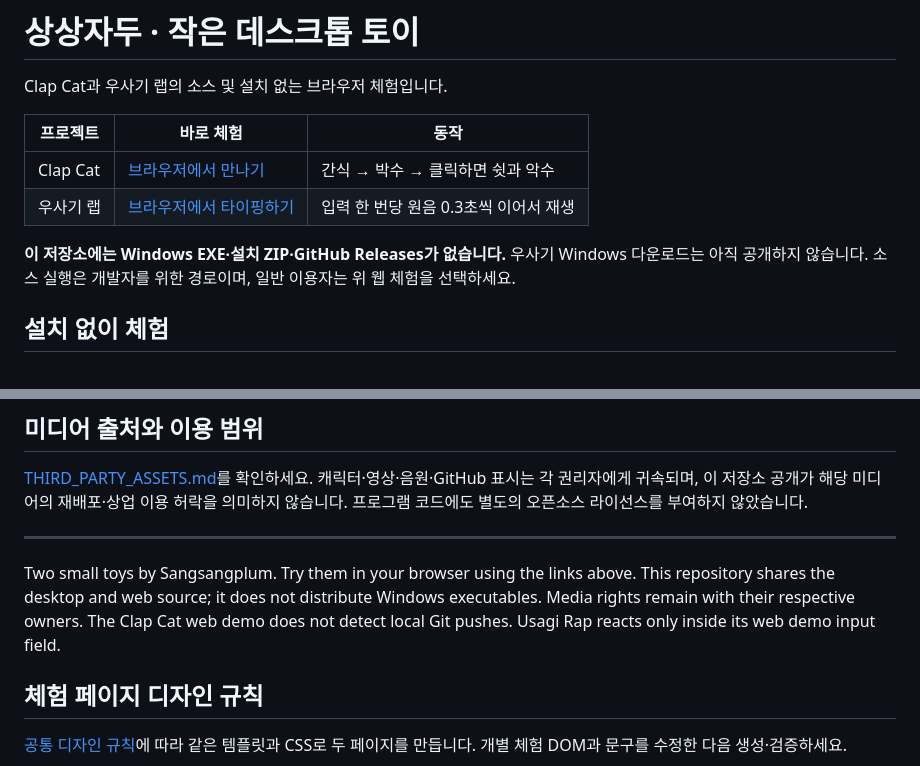
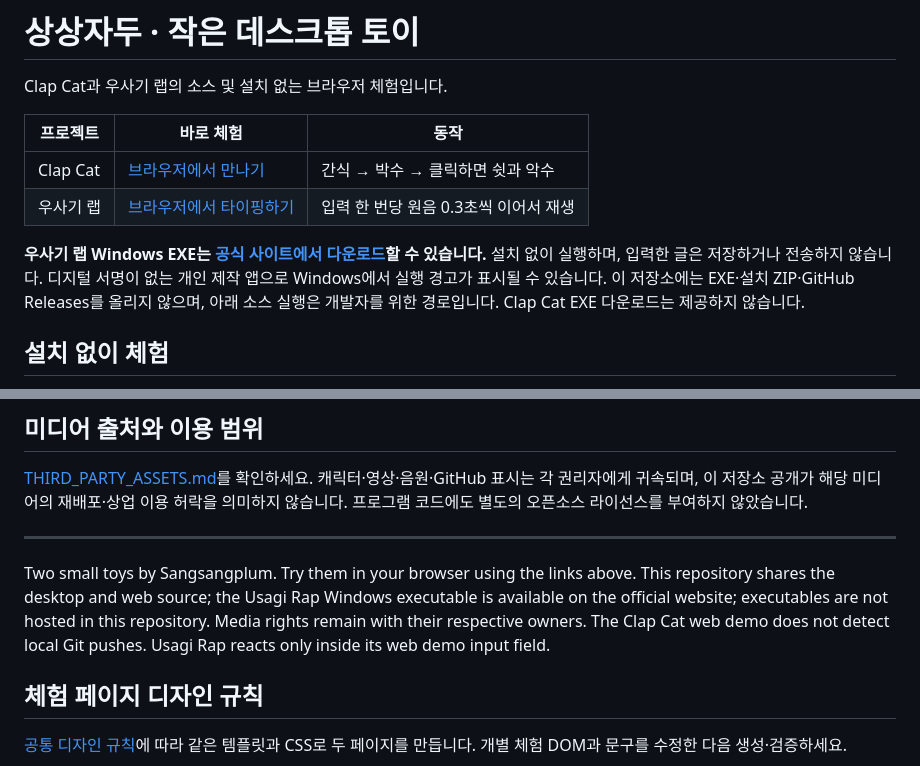
Before and after one commit to EehdrmsS/sangsangplum-toys, a Markdown page: README.md, 2 parts joined by grey strips. Drawn GitHub-style.

Commit message:
Link official Usagi Rap Windows download (#2)

```diff
--- a/README.md
+++ b/README.md
@@ -7,7 +7,7 @@ Clap Cat과 우사기 랩의 소스 및 설치 없는 브라우저 체험입니
 | Clap Cat | [브라우저에서 만나기](https://sangsangplum.pages.dev/clap-cat/) | 간식 → 박수 → 클릭하면 쉿과 악수 |
 | 우사기 랩 | [브라우저에서 타이핑하기](https://sangsangplum.pages.dev/usagi-rap/) | 입력 한 번당 원음 0.3초씩 이어서 재생 |
 
-**이 저장소에는 Windows EXE·설치 ZIP·GitHub Releases가 없습니다.** 우사기 Windows 다운로드는 아직 공개하지 않습니다. 소스 실행은 개발자를 위한 경로이며, 일반 이용자는 위 웹 체험을 선택하세요.
+**우사기 랩 Windows EXE는 [공식 사이트에서 다운로드](https://sereplum.com/usagi-rap/#source)할 수 있습니다.** 설치 없이 실행하며, 입력한 글은 저장하거나 전송하지 않습니다. 디지털 서명이 없는 개인 제작 앱으로 Windows에서 실행 경고가 표시될 수 있습니다. 이 저장소에는 EXE·설치 ZIP·GitHub Releases를 올리지 않으며, 아래 소스 실행은 개발자를 위한 경로입니다. Clap Cat EXE 다운로드는 제공하지 않습니다.
 
 ## 설치 없이 체험
 
@@ -64,7 +64,7 @@ python -m http.server 8080 --directory web
 
 ---
 
-Two small toys by Sangsangplum. Try them in your browser using the links above. This repository shares the desktop and web source; it does not distribute Windows executables. Media rights remain with their respective owners. The Clap Cat web demo does not detect local Git pushes. Usagi Rap reacts only inside its web demo input field.
+Two small toys by Sangsangplum. Try them in your browser using the links above. This repository shares the desktop and web source; the Usagi Rap Windows executable is available on the official website; executables are not hosted in this repository. Media rights remain with their respective owners. The Clap Cat web demo does not detect local Git pushes. Usagi Rap reacts only inside its web demo input field.
 
 ## 체험 페이지 디자인 규칙
 
```
